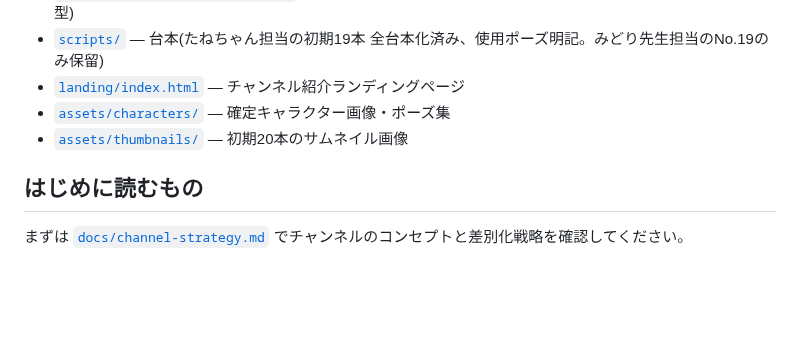
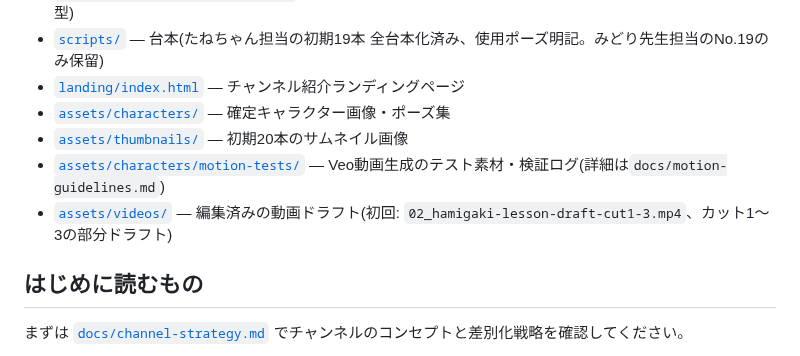
Before and after one commit to decopon-7/-, a Markdown page: README.md, the part around the change. Rendered like a GitHub page; blank space fills up the shorter version.

```diff
--- a/README.md
+++ b/README.md
@@ -15,6 +15,8 @@
 - [`landing/index.html`](landing/index.html) — チャンネル紹介ランディングページ
 - [`assets/characters/`](assets/characters/) — 確定キャラクター画像・ポーズ集
 - [`assets/thumbnails/`](assets/thumbnails/) — 初期20本のサムネイル画像
+- [`assets/characters/motion-tests/`](assets/characters/motion-tests/) — Veo動画生成のテスト素材・検証ログ(詳細は`docs/motion-guidelines.md`)
+- [`assets/videos/`](assets/videos/) — 編集済みの動画ドラフト(初回: `02_hamigaki-lesson-draft-cut1-3.mp4`、カット1〜3の部分ドラフト)
 
 ## はじめに読むもの
 
```
Also changed, not shown: docs/motion-guidelines.md (+11 -0 lines), assets/videos/02_hamigaki-lesson-draft-cut1-3-contact-sheet.jpg (added), 1 other file.
